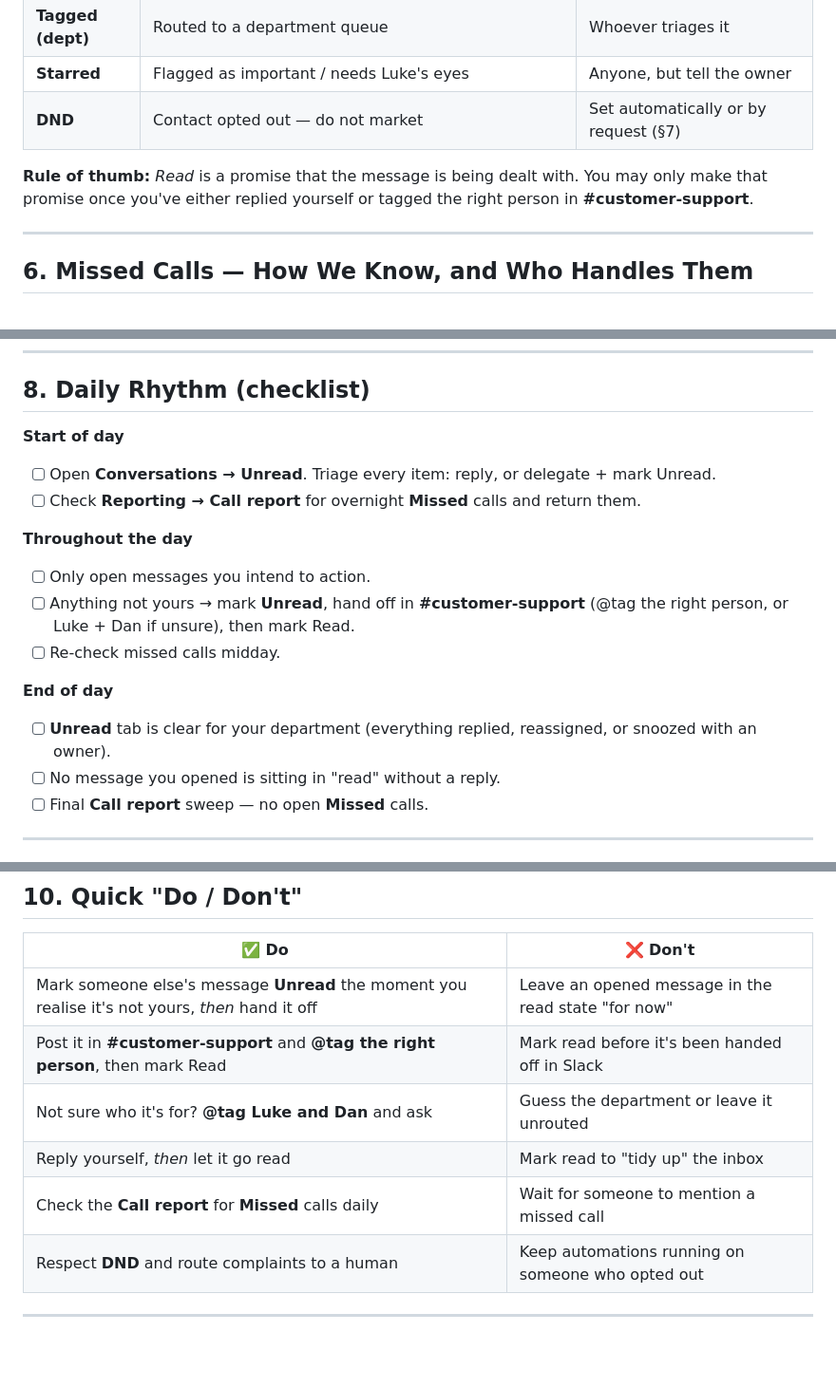
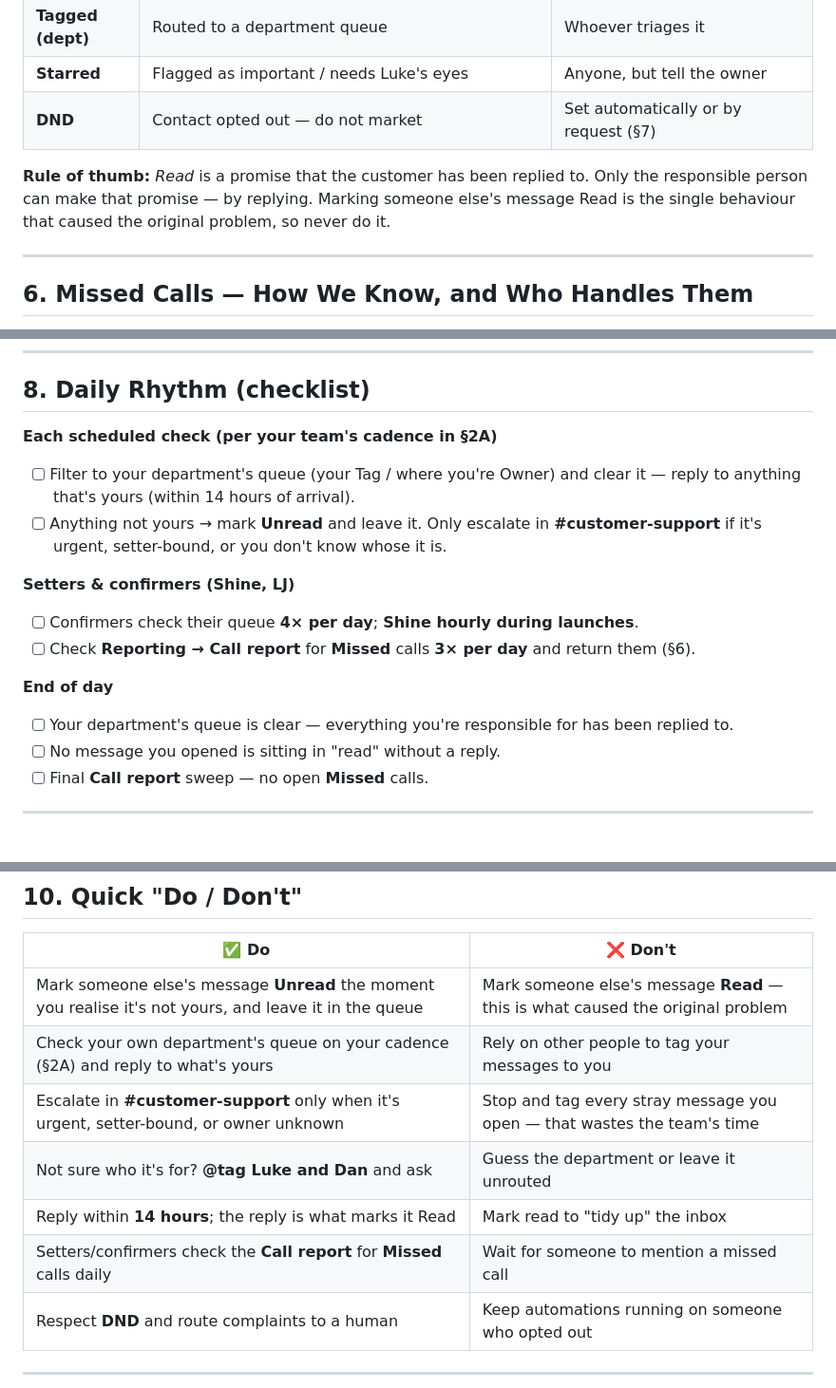
Before and after one commit to lukehawkins87/mybot, a Markdown page: docs/CRM-Message-Handling-SOP.md, 3 parts joined by grey strips. Shown at 95% size. Rendered like a GitHub page; blank space fills up the shorter version.

```diff
--- a/docs/CRM-Message-Handling-SOP.md
+++ b/docs/CRM-Message-Handling-SOP.md
@@ -189,7 +218,7 @@ When a message isn't yours, the hand-off happens in the **#customer-support** Sl
 | **Starred** | Flagged as important / needs Luke's eyes | Anyone, but tell the owner |
 | **DND** | Contact opted out — do not market | Set automatically or by request (§7) |
 
-**Rule of thumb:** *Read* is a promise that the message is being dealt with. You may only make that promise once you've either replied yourself or tagged the right person in **#customer-support**.
+**Rule of thumb:** *Read* is a promise that the customer has been replied to. Only the responsible person can make that promise — by replying. Marking someone else's message Read is the single behaviour that caused the original problem, so never do it.
 
 ---
 
@@ -233,17 +262,16 @@ If a contact asks to be removed, stops replying angrily, or a **"DnD enabled by
 
 ## 8. Daily Rhythm (checklist)
 
-**Start of day**
-- [ ] Open **Conversations → Unread**. Triage every item: reply, or delegate + mark Unread.
-- [ ] Check **Reporting → Call report** for overnight **Missed** calls and return them.
+**Each scheduled check (per your team's cadence in §2A)**
+- [ ] Filter to your department's queue (your Tag / where you're Owner) and clear it — reply to anything that's yours (within 14 hours of arrival).
+- [ ] Anything not yours → mark **Unread** and leave it. Only escalate in **#customer-support** if it's urgent, setter-bound, or you don't know whose it is.
 
-**Throughout the day**
-- [ ] Only open messages you intend to action.
-- [ ] Anything not yours → mark **Unread**, hand off in **#customer-support** (@tag the right person, or Luke + Dan if unsure), then mark Read.
-- [ ] Re-check missed calls midday.
+**Setters & confirmers (Shine, LJ)**
+- [ ] Confirmers check their queue **4× per day**; **Shine hourly during launches**.
+- [ ] Check **Reporting → Call report** for **Missed** calls **3× per day** and return them (§6).
 
 **End of day**
-- [ ] **Unread** tab is clear for your department (everything replied, reassigned, or snoozed with an owner).
+- [ ] Your department's queue is clear — everything you're responsible for has been replied to.
 - [ ] No message you opened is sitting in "read" without a reply.
 - [ ] Final **Call report** sweep — no open **Missed** calls.
 
@@ -260,11 +288,12 @@ If a contact asks to be removed, stops replying angrily, or a **"DnD enabled by
 
 | ✅ Do | ❌ Don't |
 |---|---|
-| Mark someone else's message **Unread** the moment you realise it's not yours, *then* hand it off | Leave an opened message in the read state "for now" |
-| Post it in **#customer-support** and **@tag the right person**, then mark Read | Mark read before it's been handed off in Slack |
+| Mark someone else's message **Unread** the moment you realise it's not yours, and leave it in the queue | Mark someone else's message **Read** — this is what caused the original problem |
+| Check your own department's queue on your cadence (§2A) and reply to what's yours | Rely on other people to tag your messages to you |
+| Escalate in **#customer-support** only when it's urgent, setter-bound, or owner unknown | Stop and tag every stray message you open — that wastes the team's time |
 | Not sure who it's for? **@tag Luke and Dan** and ask | Guess the department or leave it unrouted |
-| Reply yourself, *then* let it go read | Mark read to "tidy up" the inbox |
-| Check the **Call report** for **Missed** calls daily | Wait for someone to mention a missed call |
+| Reply within **14 hours**; the reply is what marks it Read | Mark read to "tidy up" the inbox |
+| Setters/confirmers check the **Call report** for **Missed** calls daily | Wait for someone to mention a missed call |
 | Respect **DND** and route complaints to a human | Keep automations running on someone who opted out |
 
 ---
```
Also changed, not shown: other parts of docs/CRM-Message-Handling-SOP.md (+56 -27 lines).
